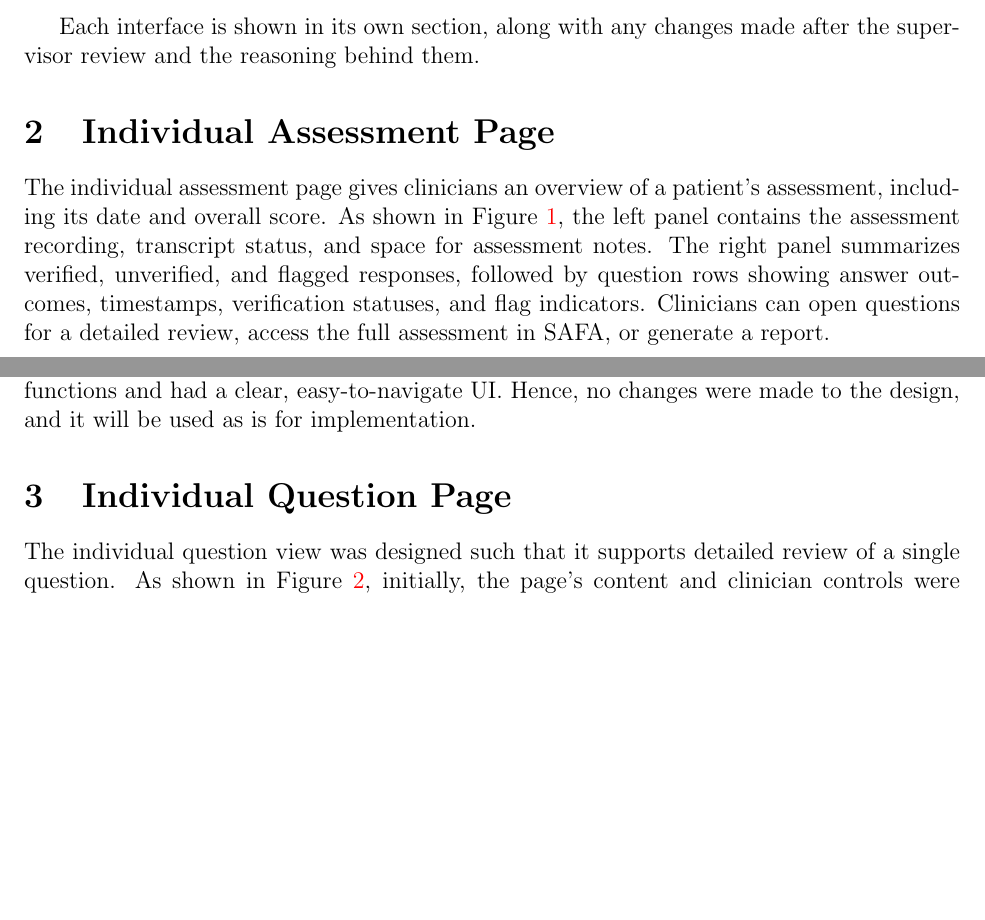
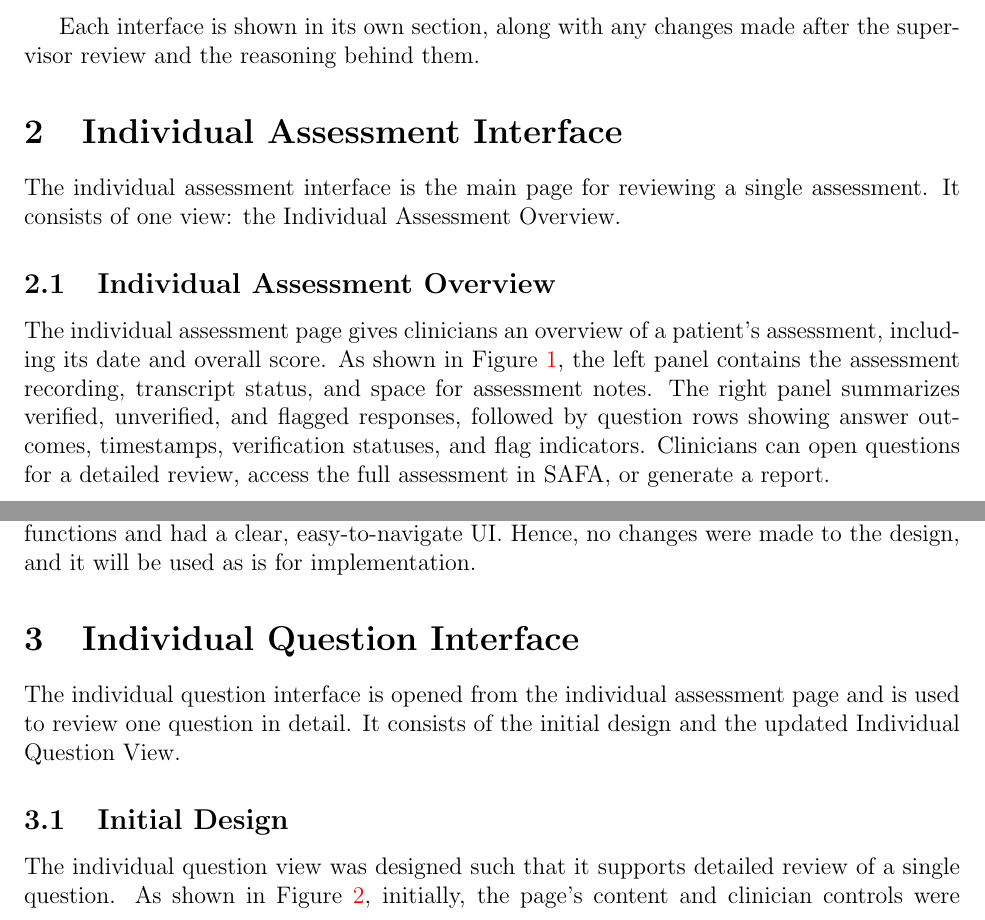
Before and after one commit to Nour-Fawaz/MacaBoca, a LaTeX document (docs/CDs/Wireframe/wireframe-fall.tex): two parts of pages 4 and 5 of 25, joined at a grey line, cut so that both start at the same text, the shorter picture padded with empty space. Compiled offline with pdfLaTeX; a LaTeX package or settings file that is missing is left out.

Commit message:
wireframe: fix titles

```diff
--- a/docs/CDs/Wireframe/wireframe-fall.tex
+++ b/docs/CDs/Wireframe/wireframe-fall.tex
@@ -75,7 +75,11 @@ Each interface is shown in its own section, along with any changes made after th
 
 
 
-\section{Individual Assessment Page}\label{individual_assessment_page}
+\section{Individual Assessment Interface}\label{individual_assessment_page}
+
+The individual assessment interface is the main page for reviewing a single assessment. It consists of one view: the Individual Assessment Overview.
+
+\subsection{Individual Assessment Overview}
 The individual assessment page gives clinicians an overview of a patient’s assessment, including its date and overall score. As shown in Figure~\ref{individual_assessment_view}, the left panel contains the assessment recording, transcript status, and space for assessment notes. The right panel summarizes verified, unverified, and flagged responses, followed by question rows showing answer outcomes, timestamps, verification statuses, and flag indicators. Clinicians can open questions for a detailed review, access the full assessment in SAFA, or generate a report.
 \begin{figure}[H]
     \centering
@@ -87,7 +92,11 @@ The individual assessment page gives clinicians an overview of a patient’s ass
 \noindent After consulting with the supervisors, it was determined that the page contained all necessary functions and had a clear, easy-to-navigate UI. Hence, no changes were made to the design, and it will be used as is for implementation.
 
 
-\section{Individual Question Page}
+\section{Individual Question Interface}
+
+The individual question interface is opened from the individual assessment page and is used to review one question in detail. It consists of the initial design and the updated Individual Question View.
+
+\subsection{Initial Design}
 The individual question view was designed such that it supports detailed review of a single question.
 As shown in Figure~\ref{individual_question_view_alpha}, initially, the page’s content and clinician controls were tailored to the question type. In this case, clinicians can listen to the question and the patient’s recorded answer, then mark the response as correct, neutral, or incorrect.
 They can also review the relevant recording, update verification, flag interference, and add question-specific notes. Navigation allows them to move between questions or return to the assessment overview.
```
Also changed, not shown: docs/CDs/Wireframe/wireframe-fall.tex (13 more changed lines).
